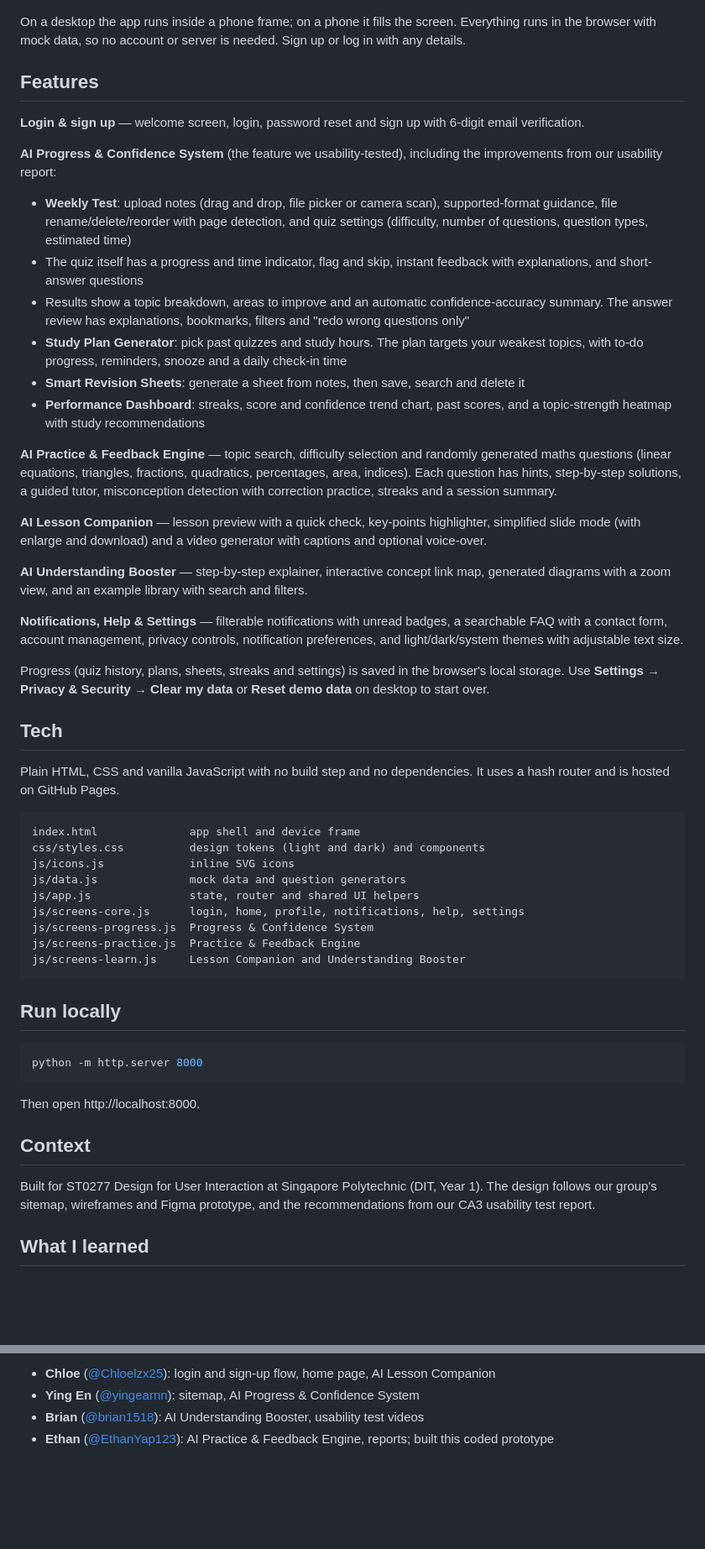
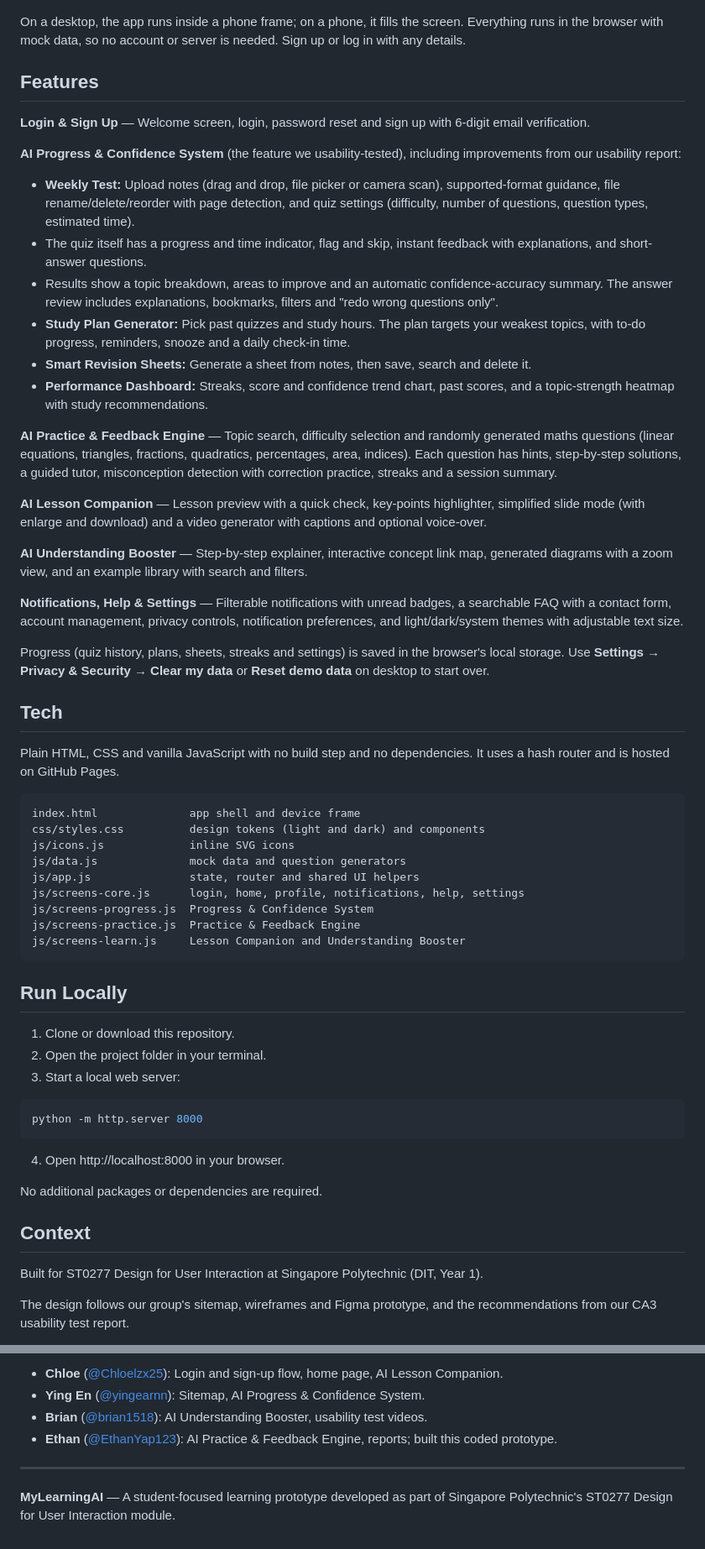
Before and after one commit to EthanYap123/student-study-planner, a Markdown page: README.md, 2 parts joined by grey strips. Shown at 84% size. Rendered like a GitHub page; blank space fills up the shorter version.

````diff
--- a/README.md
+++ b/README.md
@@ -6,27 +6,28 @@ An interactive, mobile-first prototype of **MyLearningAI**, an AI-assisted learn
 
 ![MyLearningAI app screens](docs/app-screens.jpg)
 
-On a desktop the app runs inside a phone frame; on a phone it fills the screen. Everything runs in the browser with mock data, so no account or server is needed. Sign up or log in with any details.
+On a desktop, the app runs inside a phone frame; on a phone, it fills the screen. Everything runs in the browser with mock data, so no account or server is needed. Sign up or log in with any details.
 
 ## Features
 
-**Login & sign up** — welcome screen, login, password reset and sign up with 6-digit email verification.
+**Login & Sign Up** — Welcome screen, login, password reset and sign up with 6-digit email verification.
 
-**AI Progress & Confidence System** (the feature we usability-tested), including the improvements from our usability report:
-- **Weekly Test**: upload notes (drag and drop, file picker or camera scan), supported-format guidance, file rename/delete/reorder with page detection, and quiz settings (difficulty, number of questions, question types, estimated time)
-- The quiz itself has a progress and time indicator, flag and skip, instant feedback with explanations, and short-answer questions
-- Results show a topic breakdown, areas to improve and an automatic confidence-accuracy summary. The answer review has explanations, bookmarks, filters and "redo wrong questions only"
-- **Study Plan Generator**: pick past quizzes and study hours. The plan targets your weakest topics, with to-do progress, reminders, snooze and a daily check-in time
-- **Smart Revision Sheets**: generate a sheet from notes, then save, search and delete it
-- **Performance Dashboard**: streaks, score and confidence trend chart, past scores, and a topic-strength heatmap with study recommendations
+**AI Progress & Confidence System** (the feature we usability-tested), including improvements from our usability report:
 
-**AI Practice & Feedback Engine** — topic search, difficulty selection and randomly generated maths questions (linear equations, triangles, fractions, quadratics, percentages, area, indices). Each question has hints, step-by-step solutions, a guided tutor, misconception detection with correction practice, streaks and a session summary.
+- **Weekly Test:** Upload notes (drag and drop, file picker or camera scan), supported-format guidance, file rename/delete/reorder with page detection, and quiz settings (difficulty, number of questions, question types, estimated time).
+- The quiz itself has a progress and time indicator, flag and skip, instant feedback with explanations, and short-answer questions.
+- Results show a topic breakdown, areas to improve and an automatic confidence-accuracy summary. The answer review includes explanations, bookmarks, filters and "redo wrong questions only".
+- **Study Plan Generator:** Pick past quizzes and study hours. The plan targets your weakest topics, with to-do progress, reminders, snooze and a daily check-in time.
+- **Smart Revision Sheets:** Generate a sheet from notes, then save, search and delete it.
+- **Performance Dashboard:** Streaks, score and confidence trend chart, past scores, and a topic-strength heatmap with study recommendations.
 
-**AI Lesson Companion** — lesson preview with a quick check, key-points highlighter, simplified slide mode (with enlarge and download) and a video generator with captions and optional voice-over.
+**AI Practice & Feedback Engine** — Topic search, difficulty selection and randomly generated maths questions (linear equations, triangles, fractions, quadratics, percentages, area, indices). Each question has hints, step-by-step solutions, a guided tutor, misconception detection with correction practice, streaks and a session summary.
 
-**AI Understanding Booster** — step-by-step explainer, interactive concept link map, generated diagrams with a zoom view, and an example library with search and filters.
+**AI Lesson Companion** — Lesson preview with a quick check, key-points highlighter, simplified slide mode (with enlarge and download) and a video generator with captions and optional voice-over.
 
-**Notifications, Help & Settings** — filterable notifications with unread badges, a searchable FAQ with a contact form, account management, privacy controls, notification preferences, and light/dark/system themes with adjustable text size.
+**AI Understanding Booster** — Step-by-step explainer, interactive concept link map, generated diagrams with a zoom view, and an example library with search and filters.
+
+**Notifications, Help & Settings** — Filterable notifications with unread badges, a searchable FAQ with a contact form, account management, privacy controls, notification preferences, and light/dark/system themes with adjustable text size.
 
 Progress (quiz history, plans, sheets, streaks and settings) is saved in the browser's local storage. Use **Settings → Privacy & Security → Clear my data** or **Reset demo data** on desktop to start over.
 
@@ -34,7 +35,7 @@ Progress (quiz history, plans, sheets, streaks and settings) is saved in the bro
 
 Plain HTML, CSS and vanilla JavaScript with no build step and no dependencies. It uses a hash router and is hosted on GitHub Pages.
 
-```
+```text
 index.html              app shell and device frame
 css/styles.css          design tokens (light and dark) and components
 js/icons.js             inline SVG icons
@@ -46,17 +47,23 @@ js/screens-practice.js  Practice & Feedback Engine
 js/screens-learn.js     Lesson Companion and Understanding Booster
 ```
 
-## Run locally
+## Run Locally
+
+1. Clone or download this repository.
+2. Open the project folder in your terminal.
+3. Start a local web server:
 
 ```bash
 python -m http.server 8000
 ```
 
-Then open http://localhost:8000.
+4. Open http://localhost:8000 in your browser.
+
+No additional packages or dependencies are required.
 
 ## Context
 
-Built for ST0277 Design for User Interaction at Singapore Polytechnic (DIT, Year 1). The design follows our group's sitemap, wireframes and Figma prototype, and the recommendations from our CA3 usability test report.
+Built for ST0277 Design for User Interaction at Singapore Polytechnic (DIT, Year 1).
 
-## What I learned
+The design follows our group's sitemap, wireframes and Figma prototype, and the recommendations from our CA3 usability test report.
 
@@ -69,5 +131,9 @@ The app design, wireframes and usability research are by DEUI Group 1:
 
-- **Chloe** ([@Chloelzx25](https://github.com/Chloelzx25)): login and sign-up flow, home page, AI Lesson Companion
-- **Ying En** ([@yingearnn](https://github.com/yingearnn)): sitemap, AI Progress & Confidence System
-- **Brian** ([@brian1518](https://github.com/brian1518)): AI Understanding Booster, usability test videos
-- **Ethan** ([@EthanYap123](https://github.com/EthanYap123)): AI Practice & Feedback Engine, reports; built this coded prototype
+- **Chloe** ([@Chloelzx25](https://github.com/Chloelzx25)): Login and sign-up flow, home page, AI Lesson Companion.
+- **Ying En** ([@yingearnn](https://github.com/yingearnn)): Sitemap, AI Progress & Confidence System.
+- **Brian** ([@brian1518](https://github.com/brian1518)): AI Understanding Booster, usability test videos.
+- **Ethan** ([@EthanYap123](https://github.com/EthanYap123)): AI Practice & Feedback Engine, reports; built this coded prototype.
+
+---
+
+**MyLearningAI** — A student-focused learning prototype developed as part of Singapore Polytechnic's ST0277 Design for User Interaction module.
````
Also changed, not shown: other parts of README.md (+58 -3 lines).
